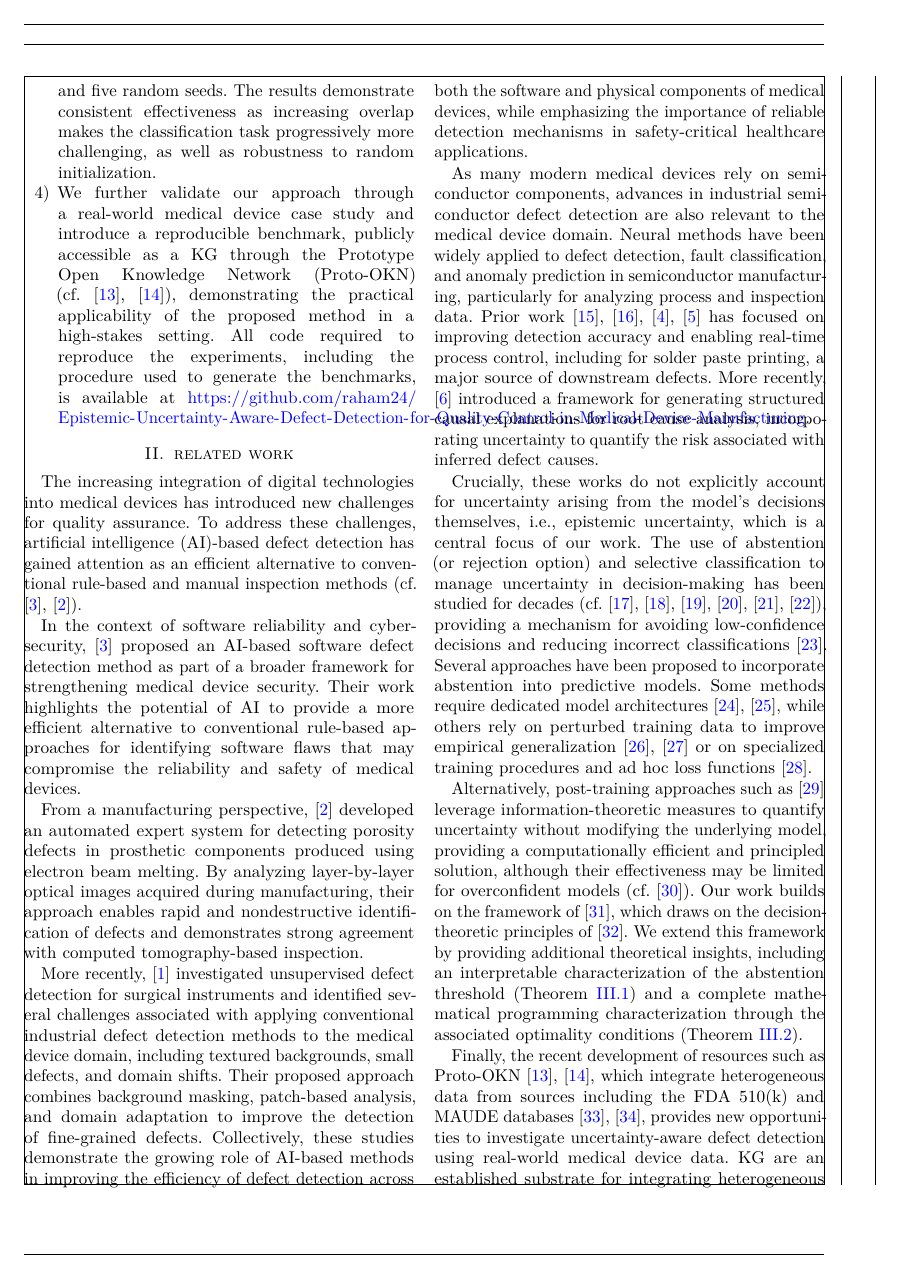
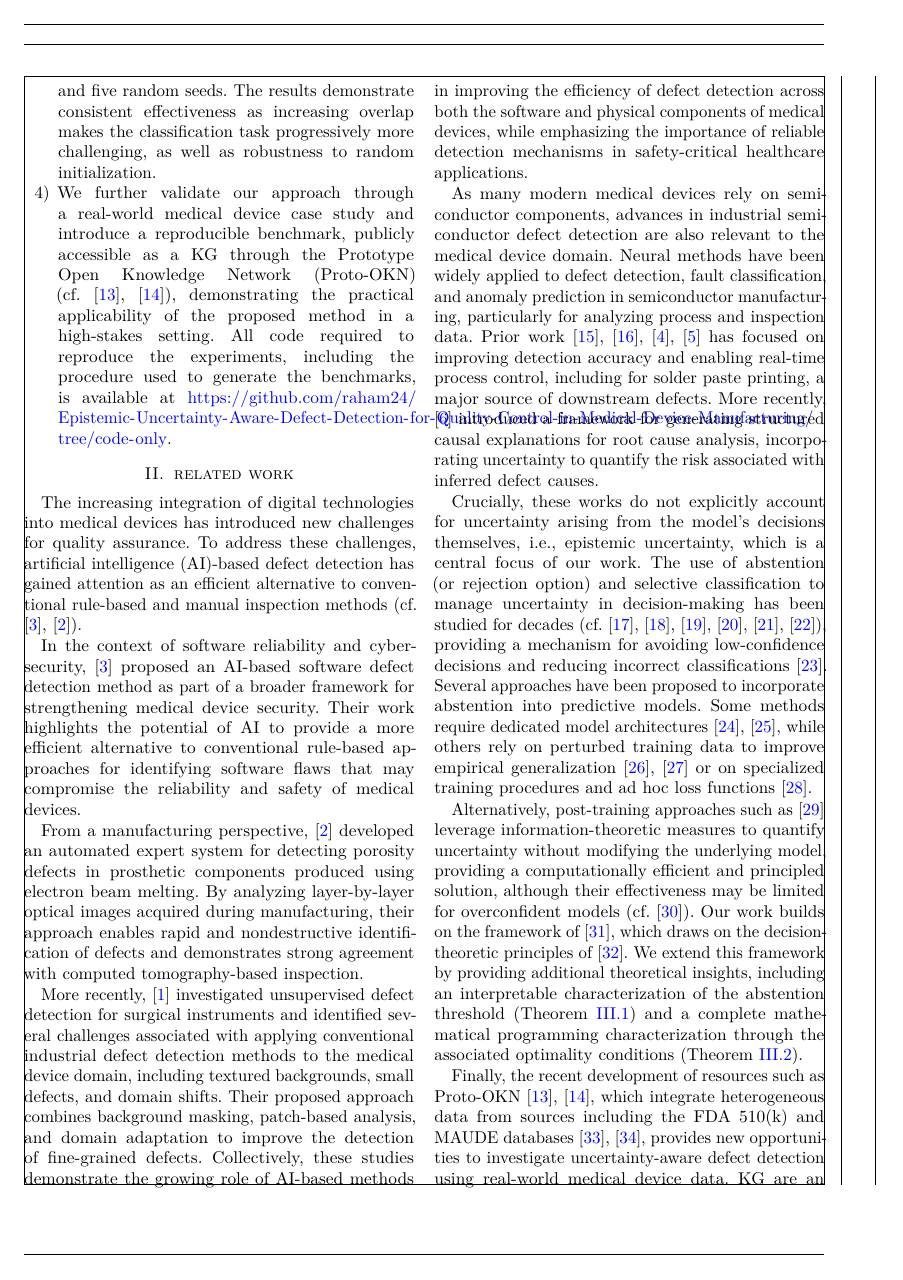
Before and after one commit to raham24/Epistemic-Uncertainty-Aware-Defect-Detection-for-Quality-Control-in-Medical-Device-Manufacturing, a LaTeX paper (tex/main.tex, which reads tex/tex_files/sections/intro.tex): page 3 of 17. Compiled offline with pdfLaTeX.

Commit message:
cleaned up

```diff
--- a/tex/tex_files/sections/intro.tex
+++ b/tex/tex_files/sections/intro.tex
@@ -21,5 +21,5 @@ We summarize the contributions contained in the rest of this paper as follows:
           We investigate detection failures arising from epistemic uncertainty in recent root-cause analysis approaches for semiconductor manufacturing, and extend that analysis to high-stakes domains such as defect detection in medical device manufacturing, where misclassification can lead to substantial costs and serious risks to patient safety.
     \item We analyze a simple yet effective approach to mitigate the impact of epistemic uncertainty on detection failures, leveraging a cost-sensitive classification framework that incorporates uncertainty handling into the decision-making training process, allowing the model to abstain from uncertain predictions. Our theoretical results provide a principled foundation with a mathematical-programming approach, precisely characterizing the regimes under which it is expected to be effective and complementing the intuition developed in prior work.
     \item We evaluate the proposed approach through extensive experiments on a synthetic benchmark spanning varying levels of class-posterior overlap and five random seeds. The results demonstrate consistent effectiveness as increasing overlap makes the classification task progressively more challenging, as well as robustness to random initialization.
-    \item We further validate our approach through a real-world medical device case study and introduce a reproducible benchmark, publicly accessible as a \gls*{kg} through the \gls*{protookn} (cf. \cite{protookn,oknregistry}), demonstrating the practical applicability of the proposed method in a high-stakes setting. All code required to reproduce the experiments, including the procedure used to generate the benchmarks, is available at \url{https://github.com/raham24/Epistemic-Uncertainty-Aware-Defect-Detection-for-Quality-Control-in-Medical-Device-Manufacturing}.
+    \item We further validate our approach through a real-world medical device case study and introduce a reproducible benchmark, publicly accessible as a \gls*{kg} through the \gls*{protookn} (cf. \cite{protookn,oknregistry}), demonstrating the practical applicability of the proposed method in a high-stakes setting. All code required to reproduce the experiments, including the procedure used to generate the benchmarks, is available at \url{https://github.com/raham24/Epistemic-Uncertainty-Aware-Defect-Detection-for-Quality-Control-in-Medical-Device-Manufacturing/tree/code-only}.
 \end{enumerate}
```
